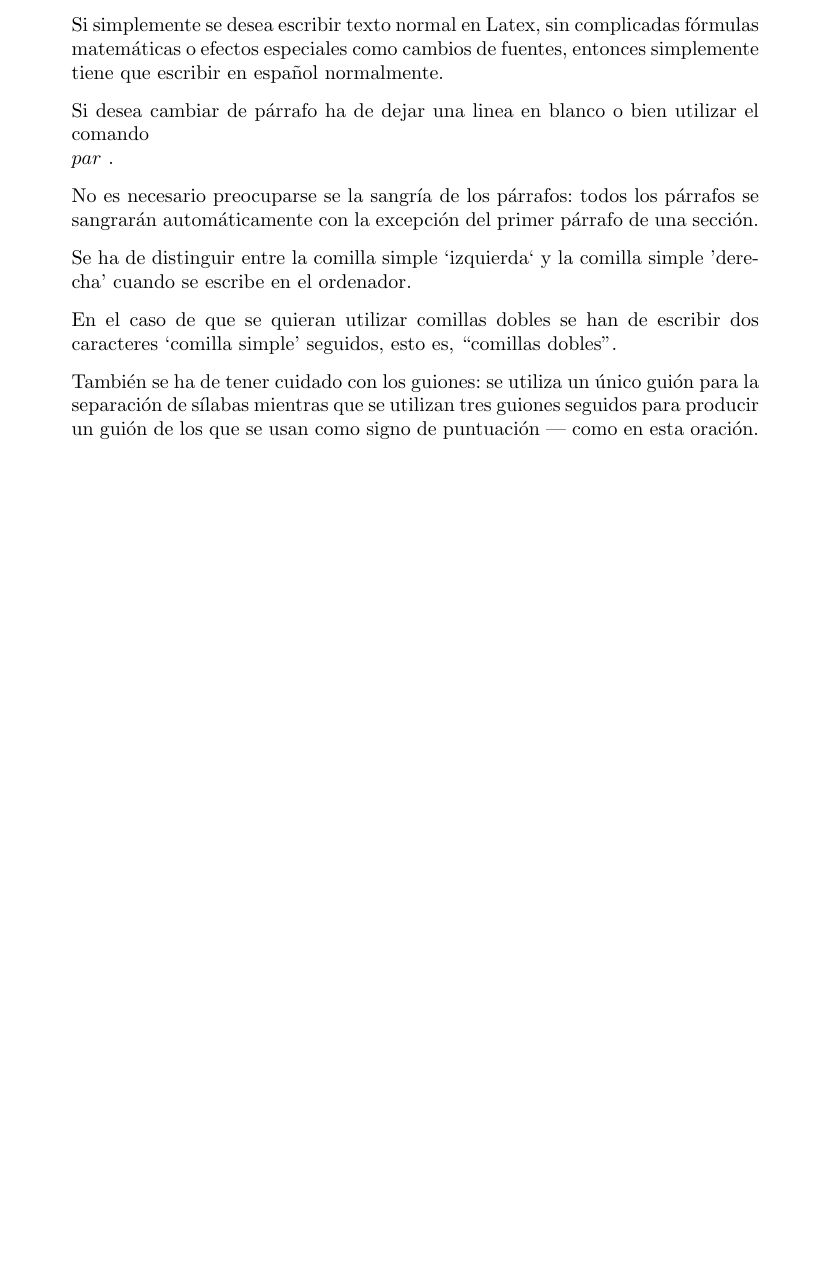
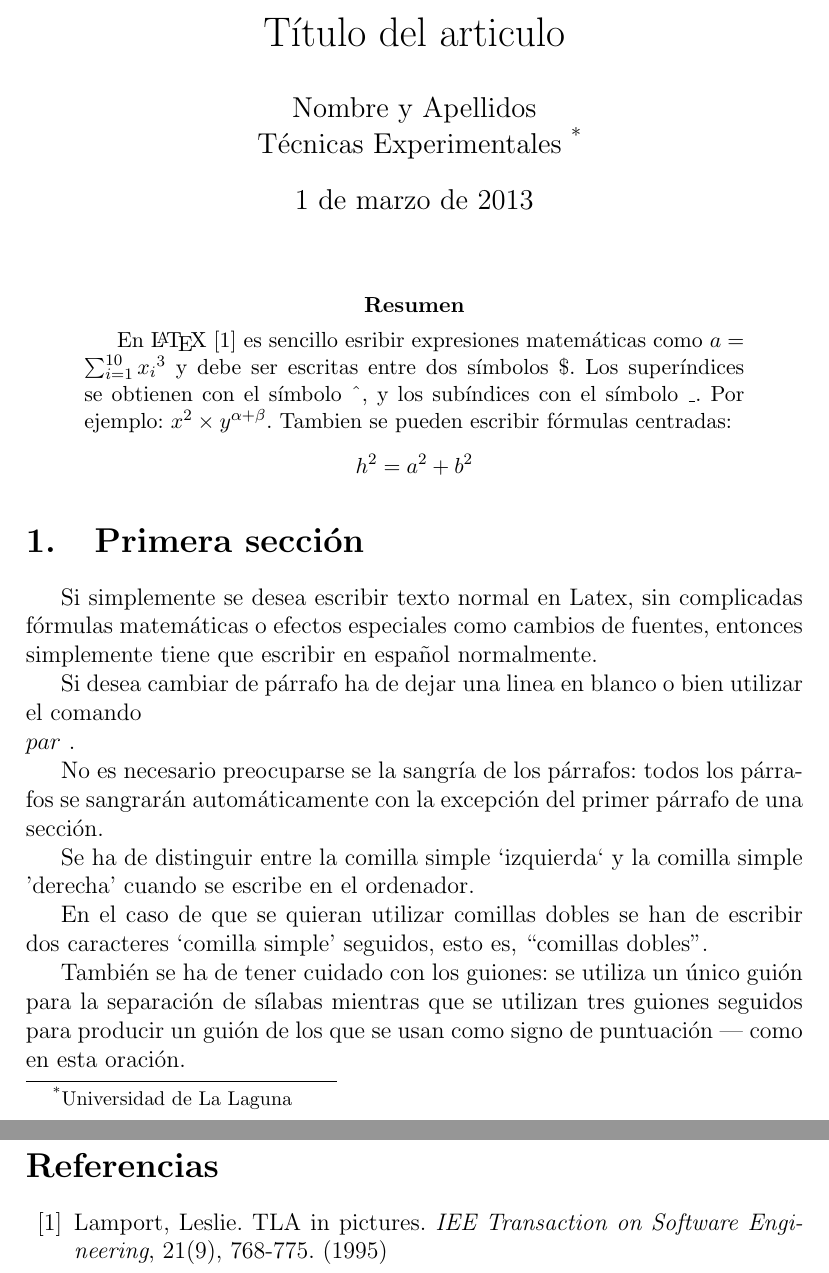
Before and after one commit to alu0100495669/prct03, a LaTeX paper (src/latex-src.tex): part of the page before the commit and two parts of pages 1 and 2 of 2 after it, the two joined at a grey line, cut at the place of the change, the shorter picture padded with empty space. Compiled offline with pdfLaTeX.

Commit message:
Estilo art ́ıculo (article)

```diff
--- a/src/latex-src.tex
+++ b/src/latex-src.tex
@@ -2,6 +2,25 @@
 \usepackage[spanish]{babel}
 \usepackage[utf8]{inputenc}
 \begin{document}
+\title{Título del articulo}
+\author{Nombre y Apellidos\\
+	Técnicas Experimentales~\footnote{Universidad de La Laguna}
+	}
+\date{\today}
+\maketitle
+
+\begin{abstract}
+  En \LaTeX{}~\cite{Lam:86} es sencillo esribir expresiones
+  matemáticas como $a=\sum_{i=1}^{10} {x_i}^{3}$
+  y debe ser escritas entre dos símbolos \$.
+  Los superíndices se obtienen con el símbolo \^{}, y
+  los subíndices con el símbolo \_.
+  Por ejemplo: $x^2 \times y^{\alpha + \beta}$.
+  Tambien se pueden escribir fórmulas centradas:
+  \[h^2=a^2 + b^2 \]
+\end{abstract}
+
+\section{Primera sección}
 Si simplemente se desea escribir texto normal en Latex,
 sin complicadas f\'ormulas matem\'aticas o efectos especiales
 como cambios de fuentes, entonces simplemente tiene que escribir
@@ -25,4 +44,12 @@ guión para la separación de sílabas mientras que se utilizan
 tres guiones seguidos para producir un guión de los que se usan
 como signo de puntuación --- como en esta oración.
 
+\begin{thebibliography}{00}
+ \bibitem{Lam:86}
+    Lamport, Leslie.
+    TLA in pictures.
+    \emph{IEE Transaction on Software Engineering},
+    21(9), 768-775.
+    (1995)
+\end{thebibliography}
 \end{document}
```
Also changed, not shown: src/latex-src.tex (2 more changed lines), 3 other files.
